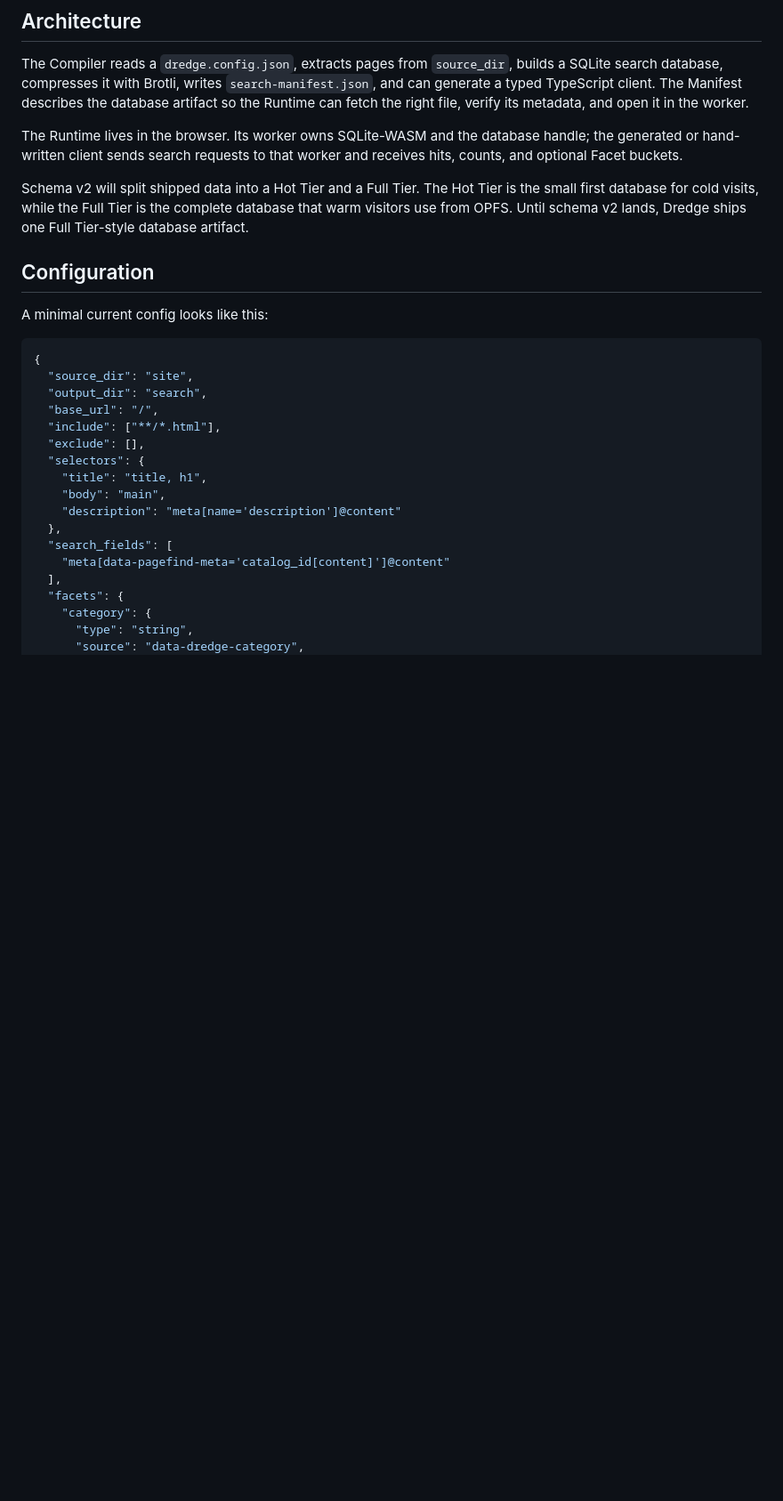
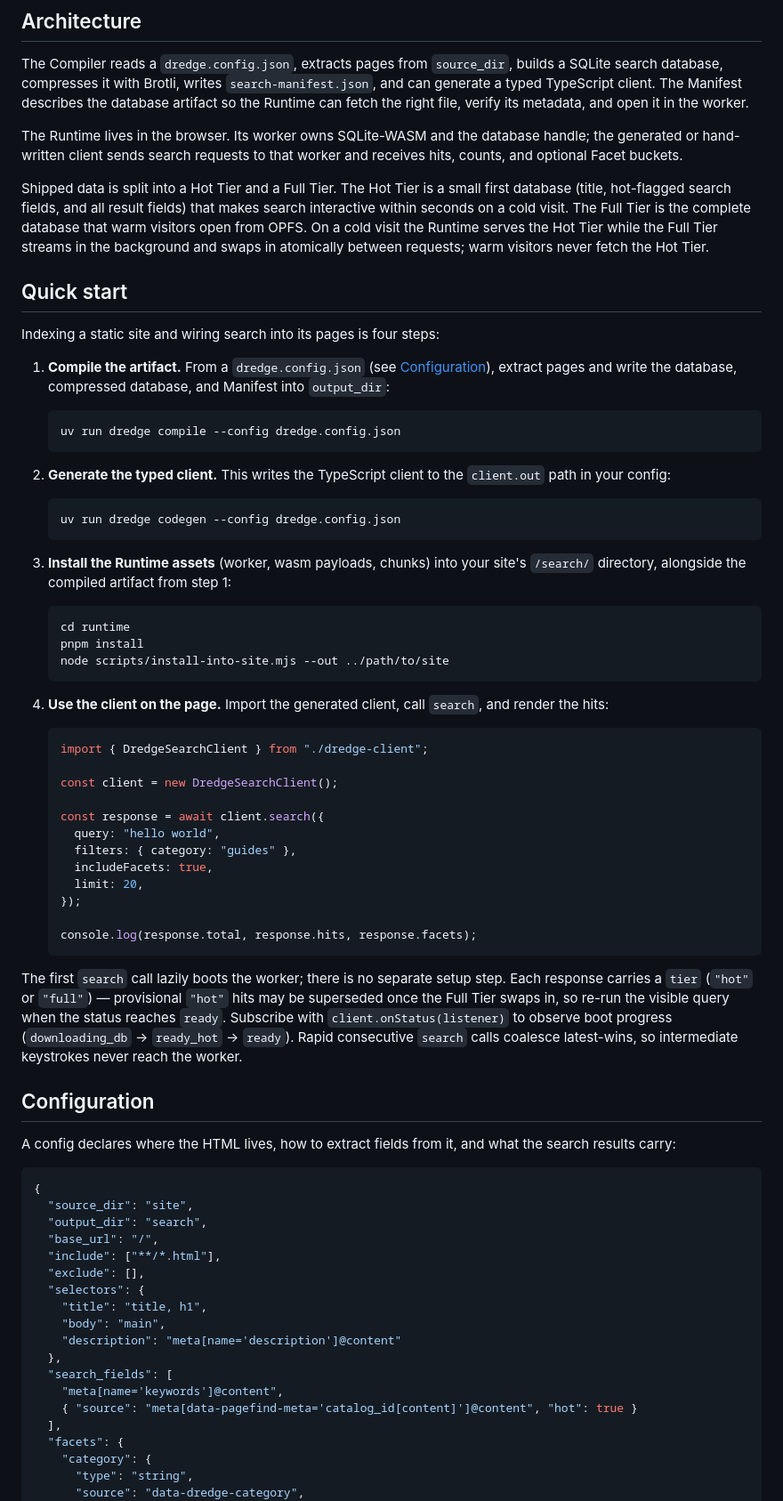
Before and after one commit to artshumrc/dredge, a Markdown page: README.md, the part around one of its changes. Shown at 89% size. GitHub-like rendering; blank space fills up the shorter version.

Commit message:
Document shipped Hot/Full tiers and add quick start

````diff
--- a/README.md
+++ b/README.md
@@ -8,11 +8,54 @@ The Compiler reads a `dredge.config.json`, extracts pages from `source_dir`, bui
 
 The Runtime lives in the browser. Its worker owns SQLite-WASM and the database handle; the generated or hand-written client sends search requests to that worker and receives hits, counts, and optional Facet buckets.
 
-Schema v2 will split shipped data into a Hot Tier and a Full Tier. The Hot Tier is the small first database for cold visits, while the Full Tier is the complete database that warm visitors use from OPFS. Until schema v2 lands, Dredge ships one Full Tier-style database artifact.
+Shipped data is split into a Hot Tier and a Full Tier. The Hot Tier is a small first database (title, hot-flagged search fields, and all result fields) that makes search interactive within seconds on a cold visit. The Full Tier is the complete database that warm visitors open from OPFS. On a cold visit the Runtime serves the Hot Tier while the Full Tier streams in the background and swaps in atomically between requests; warm visitors never fetch the Hot Tier.
+
+## Quick start
+
+Indexing a static site and wiring search into its pages is four steps:
+
+1. **Compile the artifact.** From a `dredge.config.json` (see [Configuration](#configuration)), extract pages and write the database, compressed database, and Manifest into `output_dir`:
+
+   ```sh
+   uv run dredge compile --config dredge.config.json
+   ```
+
+2. **Generate the typed client.** This writes the TypeScript client to the `client.out` path in your config:
+
+   ```sh
+   uv run dredge codegen --config dredge.config.json
+   ```
+
+3. **Install the Runtime assets** (worker, wasm payloads, chunks) into your site's `/search/` directory, alongside the compiled artifact from step 1:
+
+   ```sh
+   cd runtime
+   pnpm install
+   node scripts/install-into-site.mjs --out ../path/to/site
+   ```
+
+4. **Use the client on the page.** Import the generated client, call `search`, and render the hits:
+
+   ```ts
+   import { DredgeSearchClient } from "./dredge-client";
+
+   const client = new DredgeSearchClient();
+
+   const response = await client.search({
+     query: "hello world",
+     filters: { category: "guides" },
+     includeFacets: true,
+     limit: 20,
+   });
+
+   console.log(response.total, response.hits, response.facets);
+   ```
+
+The first `search` call lazily boots the worker; there is no separate setup step. Each response carries a `tier` (`"hot"` or `"full"`) — provisional `"hot"` hits may be superseded once the Full Tier swaps in, so re-run the visible query when the status reaches `ready`. Subscribe with `client.onStatus(listener)` to observe boot progress (`downloading_db` → `ready_hot` → `ready`). Rapid consecutive `search` calls coalesce latest-wins, so intermediate keystrokes never reach the worker.
 
 ## Configuration
 
-A minimal current config looks like this:
+A config declares where the HTML lives, how to extract fields from it, and what the search results carry:
 
 ```json
 {
@@ -27,7 +70,8 @@ A minimal current config looks like this:
     "description": "meta[name='description']@content"
   },
   "search_fields": [
-    "meta[data-pagefind-meta='catalog_id[content]']@content"
+    "meta[name='keywords']@content",
+    { "source": "meta[data-pagefind-meta='catalog_id[content]']@content", "hot": true }
   ],
   "facets": {
     "category": {
````
Also changed, not shown: other parts of README.md (+13 -36 lines).
